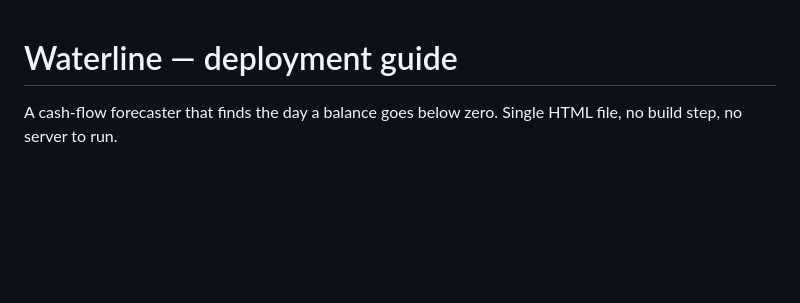
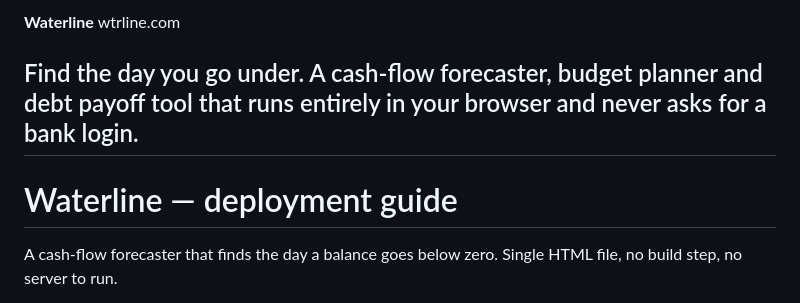
Before and after one commit to jskrnh/waterline, a Markdown page: README.md, the part around the change. Drawn GitHub-style; blank space fills up the shorter version.

```diff
--- a/README.md
+++ b/README.md
@@ -1,4 +1,13 @@
+
+**Waterline**
+wtrline.com
+
+Find the day you go under. A cash-flow forecaster, budget planner and debt payoff tool that runs entirely in your browser and never asks for a bank login.
+---
+
 # Waterline — deployment guide
+
+
 
 A cash-flow forecaster that finds the day a balance goes below zero. Single HTML file, no build step, no server to run.
 
```
